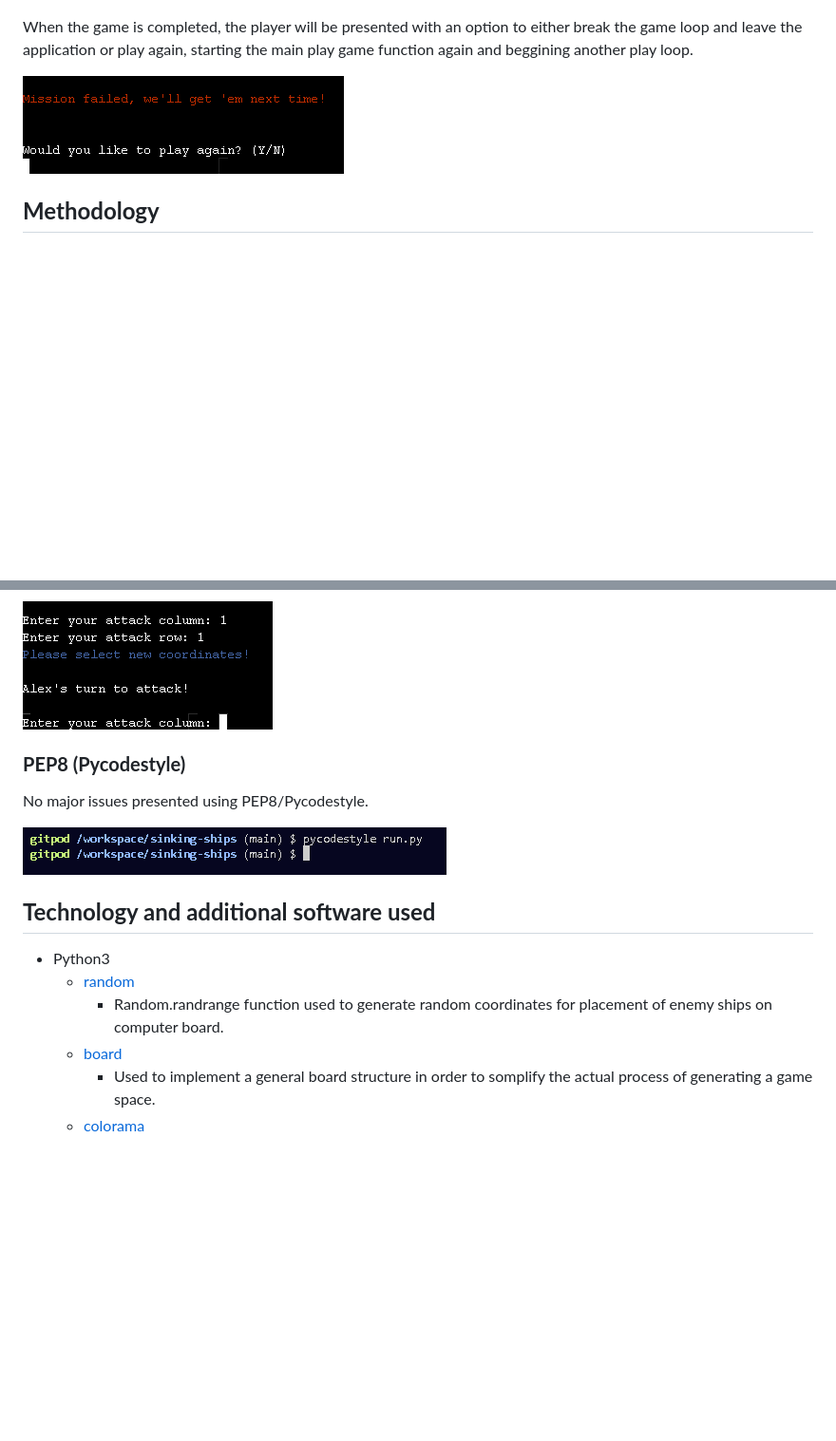
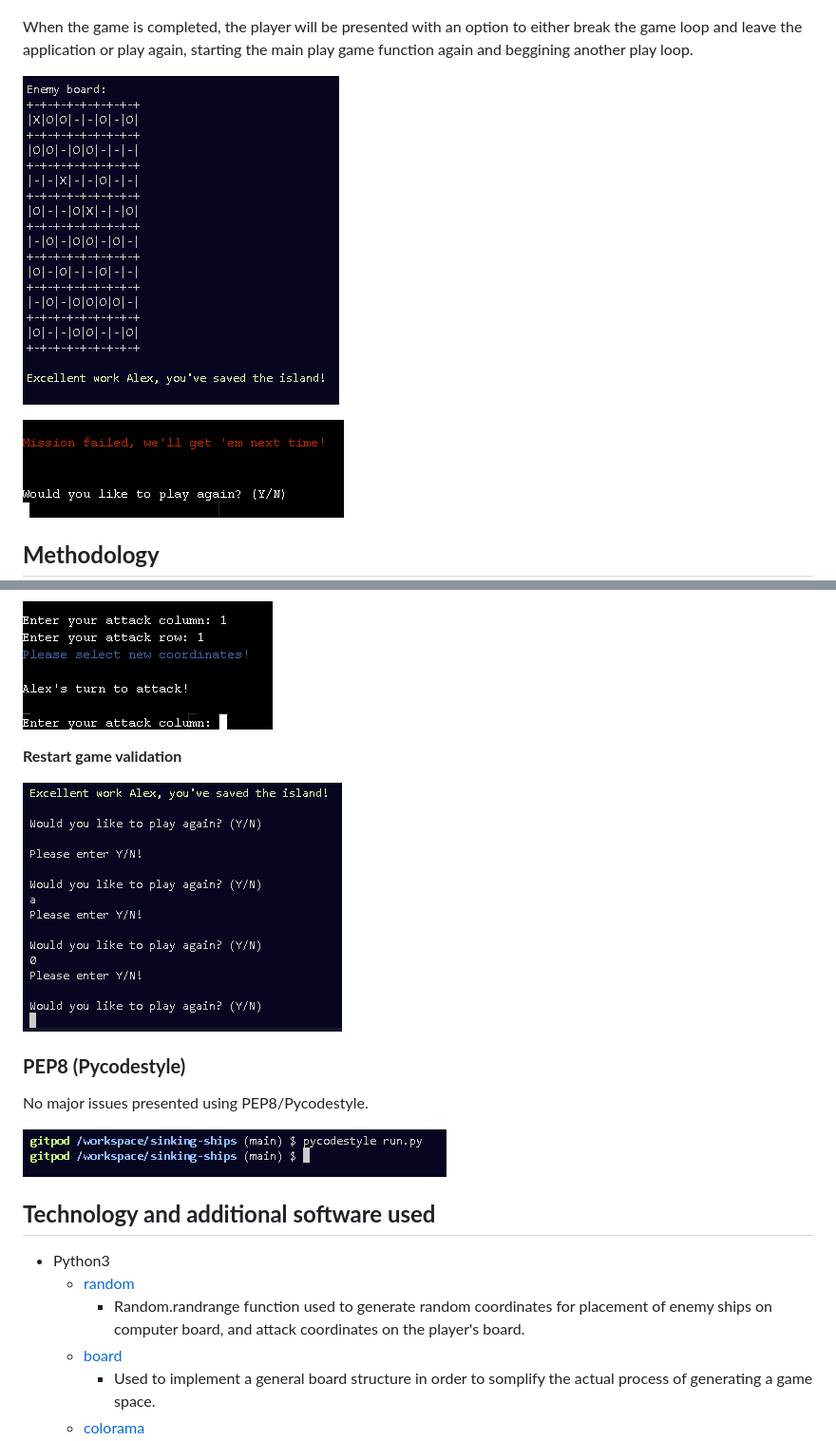
Before and after one commit to AlbaXIII/sinking-ships, a Markdown page: README.md, 2 parts joined by grey strips. Shown: that part at 95% size. GitHub-like rendering; pictures changed too: readme-images/repeat-game-validation.PNG (added), readme-images/win-message.PNG (added); blank space fills up the shorter version.

Commit message:
Docs - add extra images to testing README

```diff
--- a/README.md
+++ b/README.md
@@ -69,6 +69,8 @@ Misses are displayed on the board as a O symbol. This is a point of differentiat
 
 When the game is completed, the player will be presented with an option to either break the game loop and leave the application or play again, starting the main play game function again and beggining another play loop.
 
+![Win message image](readme-images/win-message.PNG)
+
 ![Loss message image](readme-images/loss-message.PNG)
 
 ## **Methodology**
@@ -117,6 +119,10 @@ In providing the option for multiple board sizes, the game naturally incurs a lo
 
 ![Player repeat coordinates image](readme-images/player-repeat-validation.PNG)
 
+**Restart game validation**
+
+![Repeat game validation image](readme-images/repeat-game-validation.PNG)
+
 ### **PEP8 (Pycodestyle)**
 
 No major issues presented using PEP8/Pycodestyle.
@@ -126,7 +132,7 @@ No major issues presented using PEP8/Pycodestyle.
 ## **Technology and additional software used**
 - Python3
     - [random](https://docs.python.org/3/library/random.html)
-        - Random.randrange function used to generate random coordinates for placement of enemy ships on computer board.
+        - Random.randrange function used to generate random coordinates for placement of enemy ships on computer board, and attack coordinates on the player's board.
     - [board](https://pypi.org/project/board/#description)
         - Used to implement a general board structure in order to somplify the actual process of generating a game space.
     - [colorama](https://pypi.org/project/colorama/)
```
